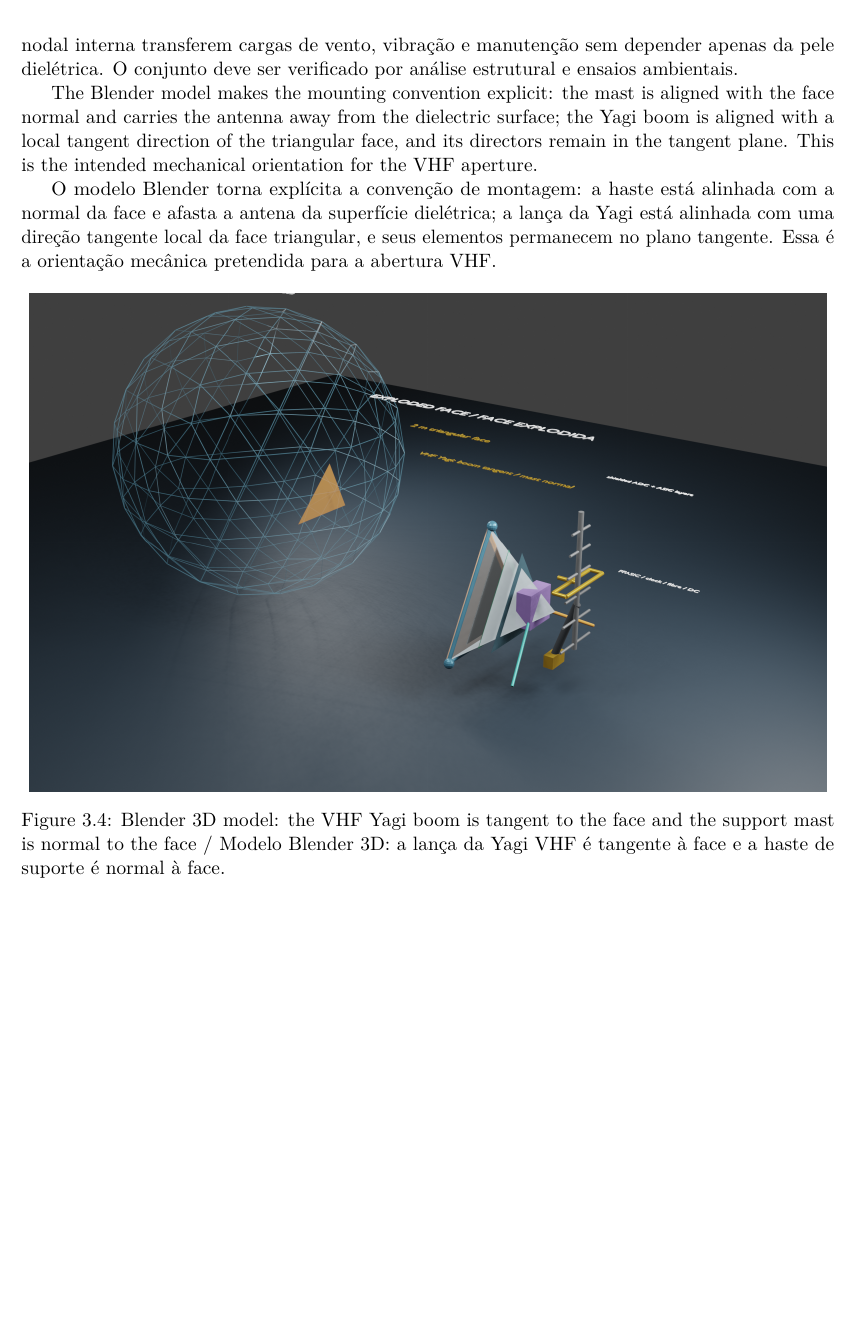
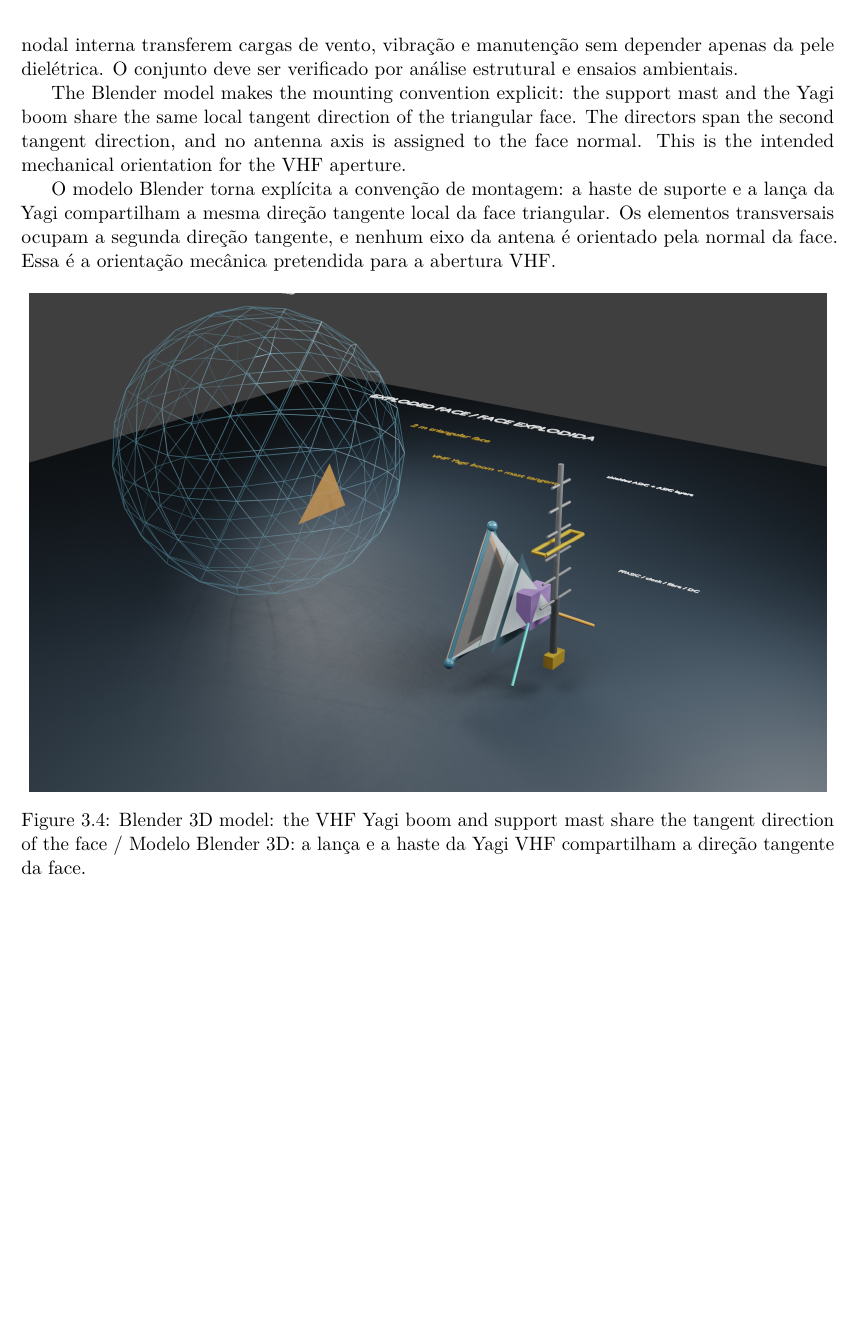
Before and after one commit to jamaj69/Radome, a LaTeX thesis (projeto/projetov1.tex, which reads projeto/chapters/03_geometry_radome.tex): part of page 13 of 32, cut so that both start at the same text. Compiled offline with pdfLaTeX.

Commit message:
Align Yagi mast and boom tangentially to face

```diff
--- a/projeto/chapters/03_geometry_radome.tex
+++ b/projeto/chapters/03_geometry_radome.tex
@@ -50,14 +50,14 @@ A face triangular nominal possui lado de 2 m. Uma antena Yagi (``espinha de peix
 
 As junções internas formam caminhos contínuos de carga entre os membros da estrutura triangular e as faces vizinhas. Costuras estruturais vedadas, reforços locais e um anel ou placa nodal interna transferem cargas de vento, vibração e manutenção sem depender apenas da pele dielétrica. O conjunto deve ser verificado por análise estrutural e ensaios ambientais.
 
-The Blender model makes the mounting convention explicit: the mast is aligned with the face normal and carries the antenna away from the dielectric surface; the Yagi boom is aligned with a local tangent direction of the triangular face, and its directors remain in the tangent plane. This is the intended mechanical orientation for the VHF aperture.
+The Blender model makes the mounting convention explicit: the support mast and the Yagi boom share the same local tangent direction of the triangular face. The directors span the second tangent direction, and no antenna axis is assigned to the face normal. This is the intended mechanical orientation for the VHF aperture.
 
-O modelo Blender torna explícita a convenção de montagem: a haste está alinhada com a normal da face e afasta a antena da superfície dielétrica; a lança da Yagi está alinhada com uma direção tangente local da face triangular, e seus elementos permanecem no plano tangente. Essa é a orientação mecânica pretendida para a abertura VHF.
+O modelo Blender torna explícita a convenção de montagem: a haste de suporte e a lança da Yagi compartilham a mesma direção tangente local da face triangular. Os elementos transversais ocupam a segunda direção tangente, e nenhum eixo da antena é orientado pela normal da face. Essa é a orientação mecânica pretendida para a abertura VHF.
 
 \begin{figure}[H]
 \centering
 \includegraphics[width=0.98\textwidth]{fig13_radome_blender.png}
-\caption{Blender 3D model: the VHF Yagi boom is tangent to the face and the support mast is normal to the face / Modelo Blender 3D: a lança da Yagi VHF é tangente à face e a haste de suporte é normal à face.}
+\caption{Blender 3D model: the VHF Yagi boom and support mast share the tangent direction of the face / Modelo Blender 3D: a lança e a haste da Yagi VHF compartilham a direção tangente da face.}
 \label{fig:blender-yagi}
 \end{figure}
 
```
Also changed, not shown: projeto/figures/fig13_radome_blender.png, 4 other files.
